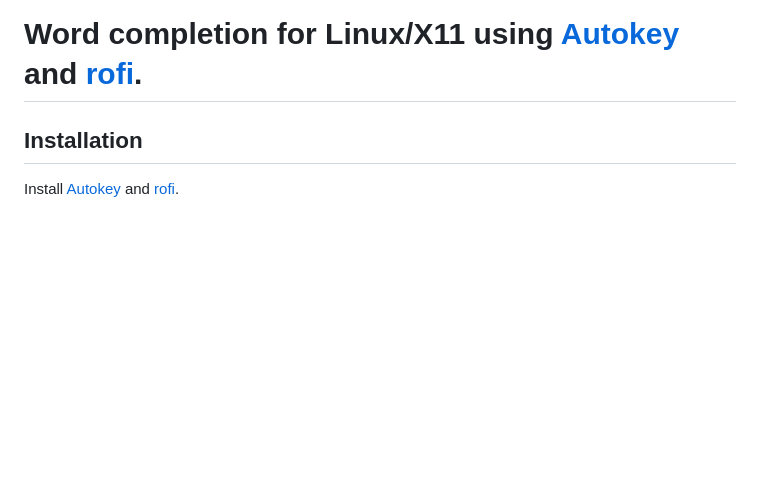
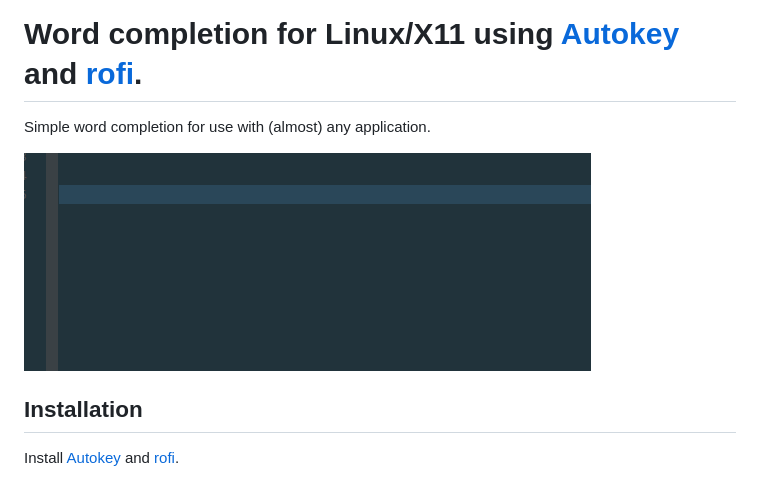
Before and after one commit to tom-power/complete-word-autokey-rofi, a Markdown page: README.md, the part around the change. GitHub-like rendering; pictures changed too: assets/demo.gif (added); blank space fills up the shorter version.

Commit message:
add a demo

```diff
--- a/README.md
+++ b/README.md
@@ -1,4 +1,8 @@
 # Word completion for Linux/X11 using [Autokey](https://github.com/autokey/autokey) and [rofi](https://github.com/davatorium/rofi).
+
+Simple word completion for use with (almost) any application.
+
+![Alt Text](https://github.com/tom-power/complete-word-autokey-rofi/blob/master/assets/demo.gif)
 
 ## Installation
 
```
Also changed, not shown: 1 other file.
